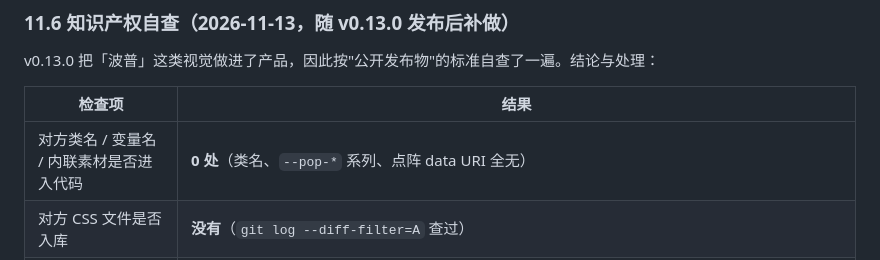
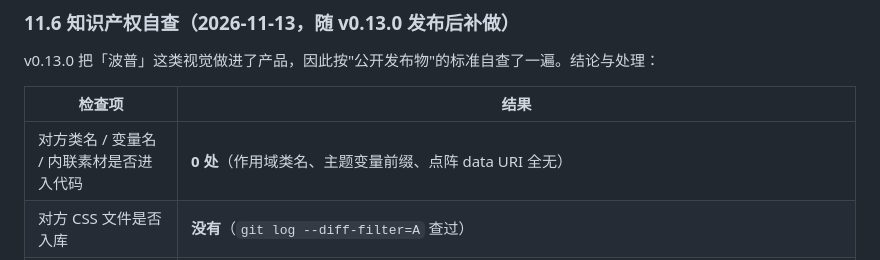
Before and after one commit to dr-bing-li/lypora, a Markdown page: docs/10-艺术主题分析与实现方案.md, the part around the change. Rendered like a GitHub page.

Commit message:
docs: 自查表里改用描述性表述，正文对方专有名称真正归零

```diff
--- a/docs/10-艺术主题分析与实现方案.md
+++ b/docs/10-艺术主题分析与实现方案.md
@@ -602,7 +602,7 @@ v0.13.0 把「波普」这类视觉做进了产品，因此按"公开发布物"
 
 | 检查项 | 结果 |
 | --- | --- |
-| 对方类名 / 变量名 / 内联素材是否进入代码 | **0 处**（类名、`--pop-*` 系列、点阵 data URI 全无） |
+| 对方类名 / 变量名 / 内联素材是否进入代码 | **0 处**（作用域类名、主题变量前缀、点阵 data URI 全无） |
 | 对方 CSS 文件是否入库 | **没有**（`git log --diff-filter=A` 查过） |
 | 声明级重合 | 从本报告的旧版摘录里抽出 101 条声明，字面重合 14 条，**全部是单 token 通用值**（`width:100%`、`position:absolute`、`text-transform:uppercase` 等），没有一条是"选择器 + 多声明块"级别的重合 |
 | 架构相似性 | 对方是「每个主题一条 CSS 字符串，运行时注入」；我们是「六组字段 → 编译器产出变量 + 固定选择器」。程序结构不同源 |
```
